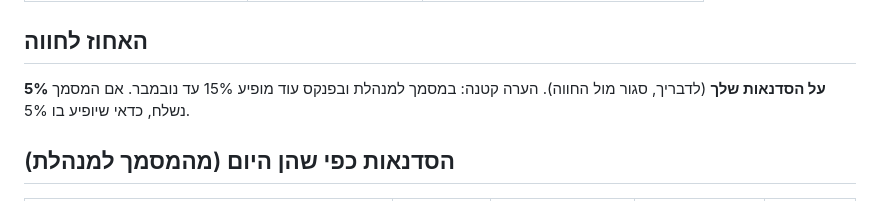
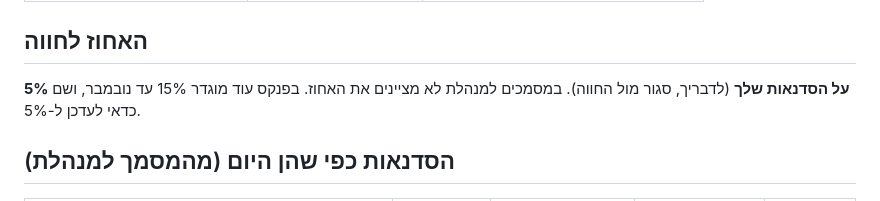
Before and after one commit to nettaamit21-crypto/me, a Markdown page: business/01-snapshot.md, the part around the change. Rendered like a GitHub page.

```diff
--- a/business/01-snapshot.md
+++ b/business/01-snapshot.md
@@ -28,7 +28,7 @@
 
 ## האחוז לחווה
 
-**5% על הסדנאות שלך** (לדבריך, סגור מול החווה). הערה קטנה: במסמך למנהלת ובפנקס עוד מופיע 15% עד נובמבר. אם המסמך נשלח, כדאי שיופיע בו 5%.
+**5% על הסדנאות שלך** (לדבריך, סגור מול החווה). במסמכים למנהלת לא מציינים את האחוז. בפנקס עוד מוגדר 15% עד נובמבר, ושם כדאי לעדכן ל-5%.
 
 ## הסדנאות כפי שהן היום (מהמסמך למנהלת)
 
```
Also changed, not shown: business/03-flagship.md (+7 -6 lines), business/README.md (+3 -2 lines).
